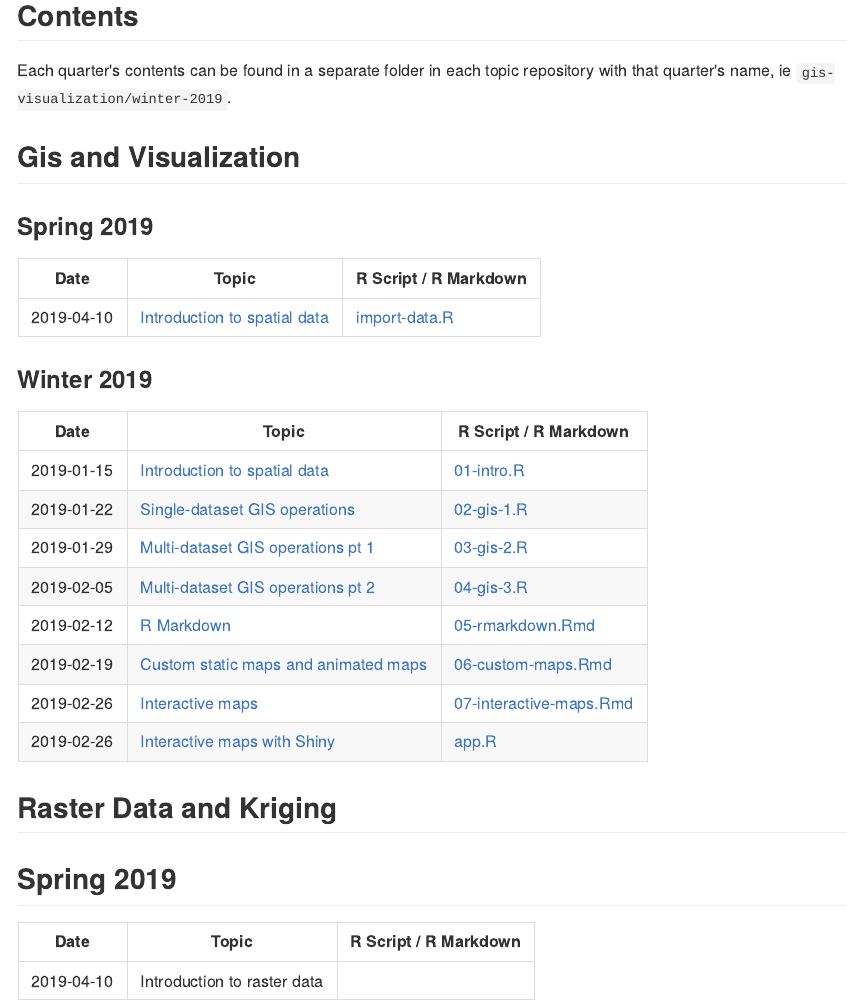
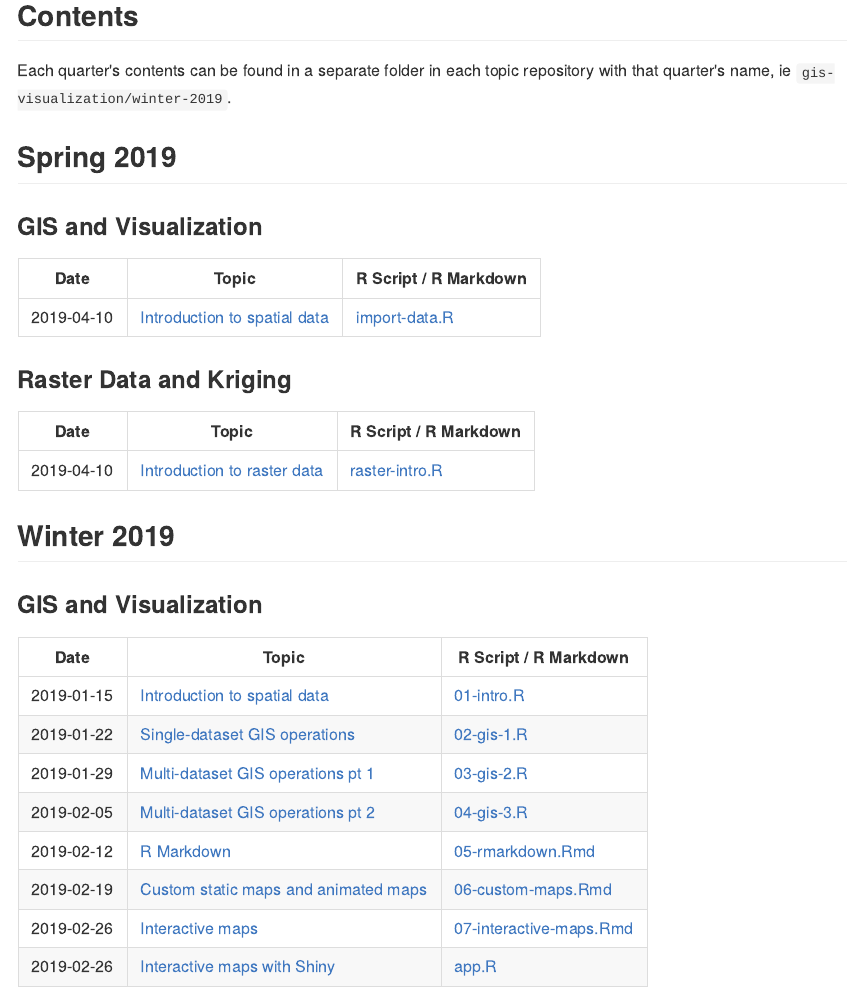
Before and after one commit to spatialanalysis/workshop-scripts, an R Markdown document (README.Rmd): the page in a window 1100 px wide, from 230 px down. The pictures show the output file README.md that the author committed with the source, drawn offline in the style of GitHub.

Commit message:
Update README with relative links, restructure

```diff
--- a/README.Rmd
+++ b/README.Rmd
@@ -12,29 +12,21 @@ Workshops are run by Angela Li, R Spatial Advocate, and detailed notes for the w
 
 Each quarter's contents can be found in a separate folder in each topic repository with that quarter's name, ie `gis-visualization/winter-2019`.
 
-## Gis and Visualization
+## Spring 2019
 
-### Spring 2019
+### GIS and Visualization
 | Date | Topic | R Script / R Markdown |
 |------------------------|------------------------|------------------------|
-| 2019-04-10 | [Introduction to spatial data](https://spatialanalysis.github.io/workshop-notes/introduction-to-spatial-data.html) | [import-data.R](https://github.com/spatialanalysis/workshop-scripts/blob/master/gis-visualization/spring-2019/R/import-data.R) |
+| 2019-04-10 | [Introduction to spatial data](https://spatialanalysis.github.io/workshop-notes/introduction-to-spatial-data.html) | [import-data.R](gis-visualization/spring-2019/R/import-data.R) |
 
-### Winter 2019
-| Date | Topic | R Script / R Markdown |
-|------------------------|------------------------|------------------------|
-| 2019-01-15 | [Introduction to spatial data](https://spatialanalysis.github.io/workshop-notes/introduction-to-spatial-data.html) | [01-intro.R](https://github.com/spatialanalysis/workshop-scripts/blob/master/winter-2019/R/01-intro.R) |
-| 2019-01-22 | [Single-dataset GIS operations](https://spatialanalysis.github.io/workshop-notes/single-dataset-gis-operations.html) | [02-gis-1.R](https://github.com/spatialanalysis/workshop-scripts/blob/master/winter-2019/R/01-intro.R) |
-| 2019-01-29 | [Multi-dataset GIS operations pt 1](https://spatialanalysis.github.io/workshop-notes/multiple-dataset-gis-operations-visualization.html) | [03-gis-2.R](https://github.com/spatialanalysis/workshop-scripts/blob/master/winter-2019/R/03-gis-2.R) |
-| 2019-02-05 | [Multi-dataset GIS operations pt 2](https://spatialanalysis.github.io/workshop-notes/multiple-dataset-gis-operations-visualization-pt-2.html) | [04-gis-3.R](https://github.com/spatialanalysis/workshop-scripts/blob/master/winter-2019/R/04-gis-3.R) |
-| 2019-02-12 | [R Markdown](https://spatialanalysis.github.io/workshop-notes/r-markdown-and-custom-maps.html) | [05-rmarkdown.Rmd](https://github.com/spatialanalysis/workshop-scripts/blob/master/winter-2019/doc/05-rmarkdown.Rmd) |
-| 2019-02-19 | [Custom static maps and animated maps](https://spatialanalysis.github.io/workshop-notes/custom-and-animated-maps.html) | [06-custom-maps.Rmd](https://github.com/spatialanalysis/workshop-scripts/blob/master/winter-2019/doc/06-custom-maps.Rmd) |
-| 2019-02-26 | [Interactive maps](https://spatialanalysis.github.io/workshop-notes/interactive-maps.html) | [07-interactive-maps.Rmd](https://github.com/spatialanalysis/workshop-scripts/blob/master/winter-2019/doc/07-interactive-maps.Rmd) |
-| 2019-02-26 | [Interactive maps with Shiny](https://spatialanalysis.github.io/workshop-notes/interactive-maps-with-shiny.html) | [app.R](https://github.com/spatialanalysis/workshop-scripts/blob/master/winter-2019/R/leaflet-example/app.R) |
-
-## Raster Data and Kriging
-
-## Spring 2019
+### Raster Data and Kriging
 
 | Date | Topic | R Script / R Markdown |
 |------------------------|------------------------|------------------------|
-| 2019-04-10 | Introduction to raster data | |
+| 2019-04-10 | [Introduction to raster data](https://spatialanalysis.github.io/workshop-notes/introduction-to-raster-data.html) | [raster-intro.R](raster-kriging/spring-2019/R/raster-intro.R)|
+
+## Winter 2019
+
+### GIS and Visualization
+
+| Date | Topic | R Script / R Markdown |
@@ -40,0 +38,4 @@ Each quarter's contents can be found in a separate folder in each topic reposito
+| 2019-02-12 | [R Markdown](https://spatialanalysis.github.io/workshop-notes/r-markdown-and-custom-maps.html) | [05-rmarkdown.Rmd](gis-visualization/winter-2019/doc/05-rmarkdown.Rmd) |
+| 2019-02-19 | [Custom static maps and animated maps](https://spatialanalysis.github.io/workshop-notes/custom-and-animated-maps.html) | [06-custom-maps.Rmd](gis-visualization/winter-2019/doc/06-custom-maps.Rmd) |
+| 2019-02-26 | [Interactive maps](https://spatialanalysis.github.io/workshop-notes/interactive-maps.html) | [07-interactive-maps.Rmd](gis-visualization/winter-2019/doc/07-interactive-maps.Rmd) |
+| 2019-02-26 | [Interactive maps with Shiny](https://spatialanalysis.github.io/workshop-notes/interactive-maps-with-shiny.html) | [app.R](gis-visualization/winter-2019/R/leaflet-example/app.R) |
```
Also changed, not shown: README.md, README.Rmd (5 more changed lines).
